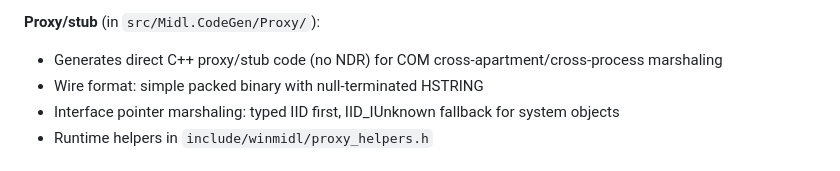
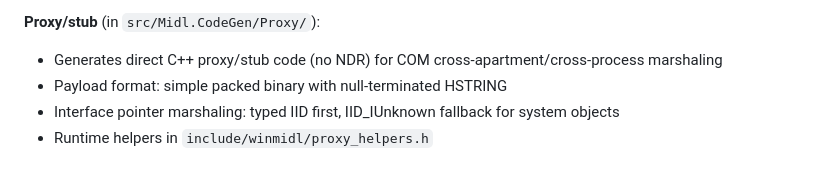
Before and after one commit to asklar/WinMIDL, a Markdown page: .github/copilot-instructions.md, the part around the change. Drawn GitHub-style.

```diff
--- a/.github/copilot-instructions.md
+++ b/.github/copilot-instructions.md
@@ -41,7 +41,7 @@ WinMIDL is a MIDL3 compiler with an LSP server, two editor extensions, and custo
 
 **Proxy/stub** (in `src/Midl.CodeGen/Proxy/`):
 - Generates direct C++ proxy/stub code (no NDR) for COM cross-apartment/cross-process marshaling
-- Wire format: simple packed binary with null-terminated HSTRING
+- Payload format: simple packed binary with null-terminated HSTRING
 - Interface pointer marshaling: typed IID first, IID_IUnknown fallback for system objects
 - Runtime helpers in `include/winmidl/proxy_helpers.h`
 
```
Also changed, not shown: README.md (+2 -2 lines), docs/payload-format-spec.md (renamed from docs/wire-format-spec.md, +14 -6 lines).
